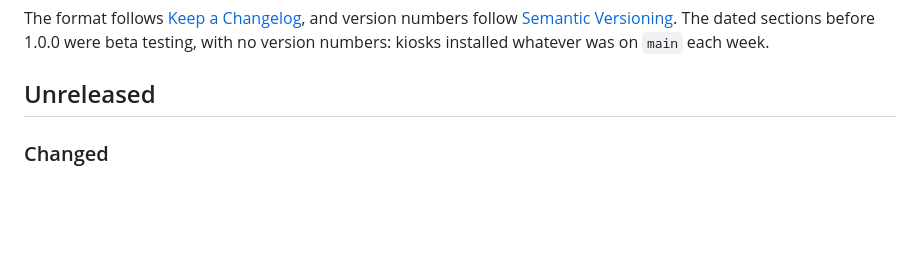
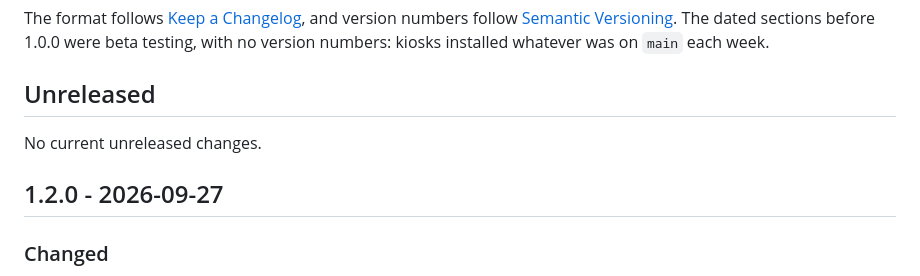
Before and after one commit to davelund750/disney-parks-wait-times, a Markdown page: CHANGELOG.md, the part around the change. GitHub-like rendering; blank space fills up the shorter version.

Commit message:
Release 1.2.0

```diff
--- a/CHANGELOG.md
+++ b/CHANGELOG.md
@@ -11,6 +11,10 @@ dated sections before 1.0.0 were beta testing, with no version numbers:
 kiosks installed whatever was on `main` each week.
 
 ## Unreleased
+
+No current unreleased changes.
+
+## 1.2.0 - 2026-09-27
 
 ### Changed
 - Renamed from WDW Wait Times to Disney Parks Wait Times, now that it
```
